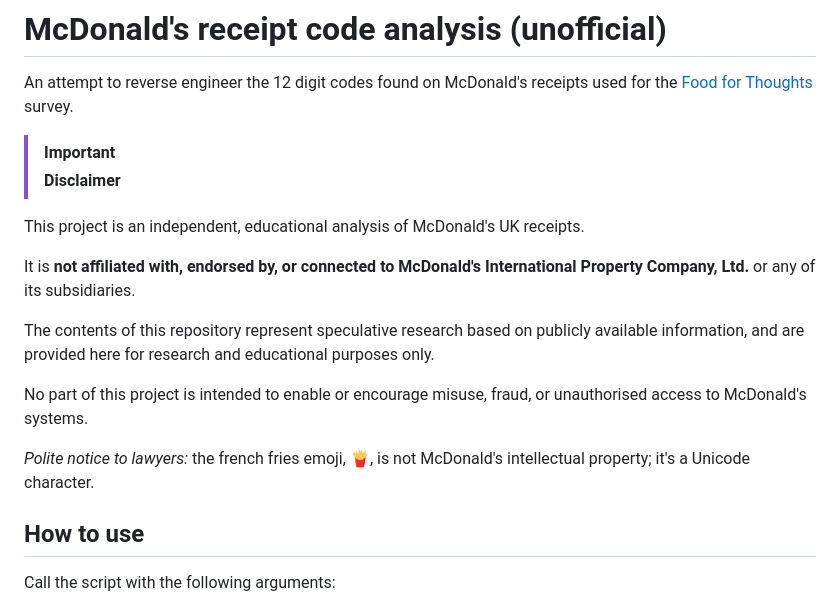
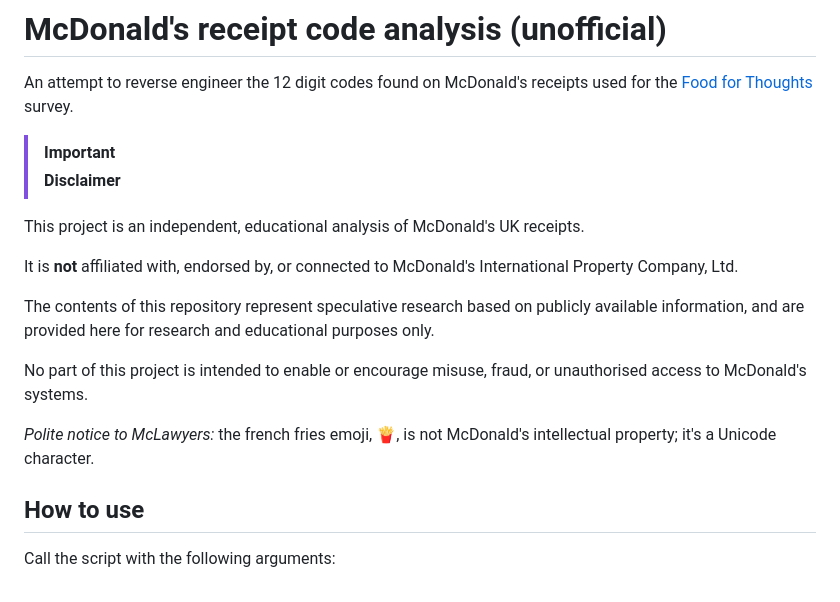
Before and after one commit to sapphire-bt/mcdonalds-uk-survey-codes, a Markdown page: README.md, the part around the change. GitHub-like rendering.

```diff
--- a/README.md
+++ b/README.md
@@ -7,13 +7,13 @@ An attempt to reverse engineer the 12 digit codes found on McDonald's receipts u
 
 This project is an independent, educational analysis of McDonald's UK receipts.
 
-It is **not affiliated with, endorsed by, or connected to McDonald's International Property Company, Ltd.** or any of its subsidiaries.
+It is **not** affiliated with, endorsed by, or connected to McDonald's International Property Company, Ltd.
 
 The contents of this repository represent speculative research based on publicly available information, and are provided here for research and educational purposes only.
 
 No part of this project is intended to enable or encourage misuse, fraud, or unauthorised access to McDonald's systems.
 
-_Polite notice to lawyers:_ the french fries emoji, 🍟, is not McDonald's intellectual property; it's a Unicode character.
+_Polite notice to McLawyers:_ the french fries emoji, 🍟, is not McDonald's intellectual property; it's a Unicode character.
 
 ## How to use
 
```
